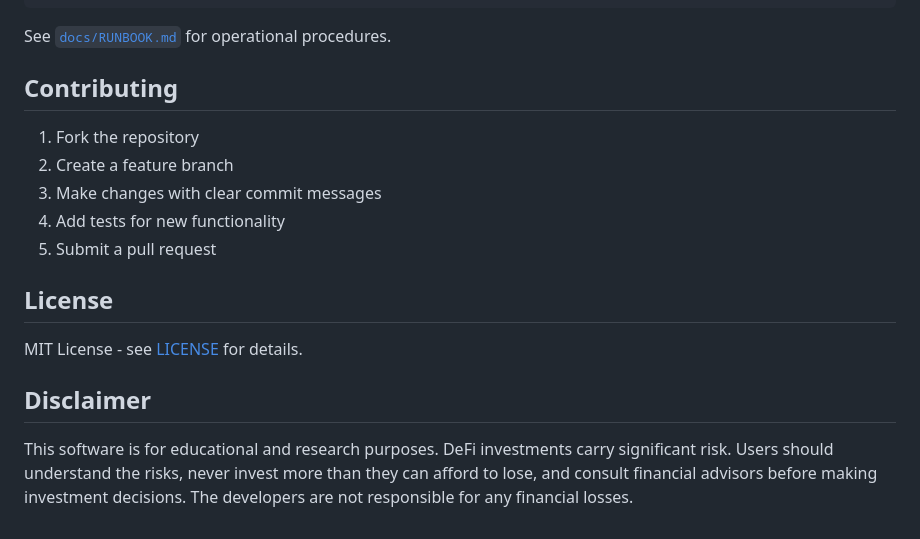
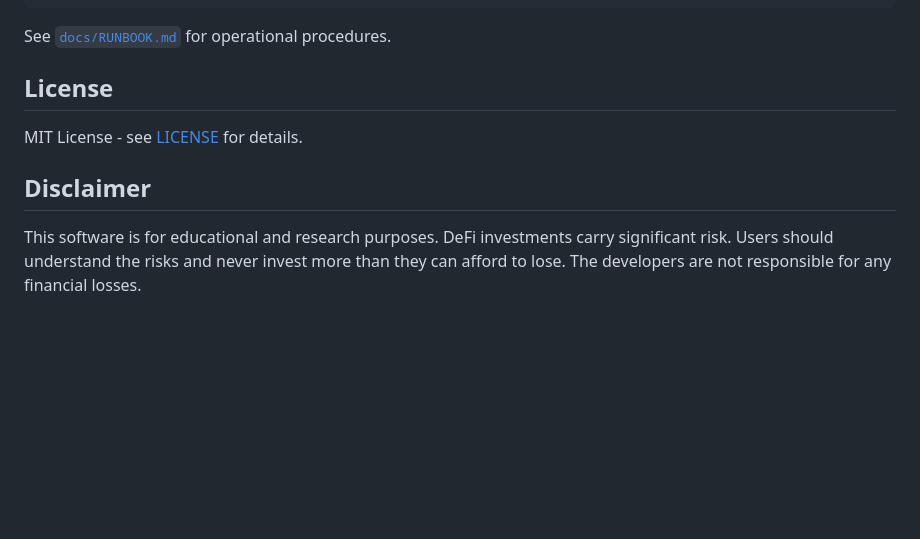
Before and after one commit to mjohnson518/0xcultiv8, a Markdown page: README.md, the part around one of its changes. Drawn GitHub-style; blank space fills up the shorter version.

````diff
--- a/README.md
+++ b/README.md
@@ -172,14 +145,6 @@ gh workflow run deploy-staging.yml
 ```
 
 See [`docs/RUNBOOK.md`](docs/RUNBOOK.md) for operational procedures.
-
-## Contributing
-
-1. Fork the repository
-2. Create a feature branch
-3. Make changes with clear commit messages
-4. Add tests for new functionality
-5. Submit a pull request
 
 ## License
 
@@ -187,4 +152,4 @@ MIT License - see [LICENSE](LICENSE) for details.
 
 ## Disclaimer
 
-This software is for educational and research purposes. DeFi investments carry significant risk. Users should understand the risks, never invest more than they can afford to lose, and consult financial advisors before making investment decisions. The developers are not responsible for any financial losses.
+This software is for educational and research purposes. DeFi investments carry significant risk. Users should understand the risks and never invest more than they can afford to lose. The developers are not responsible for any financial losses.
````
Also changed, not shown: other parts of README.md (+39 -66 lines).
